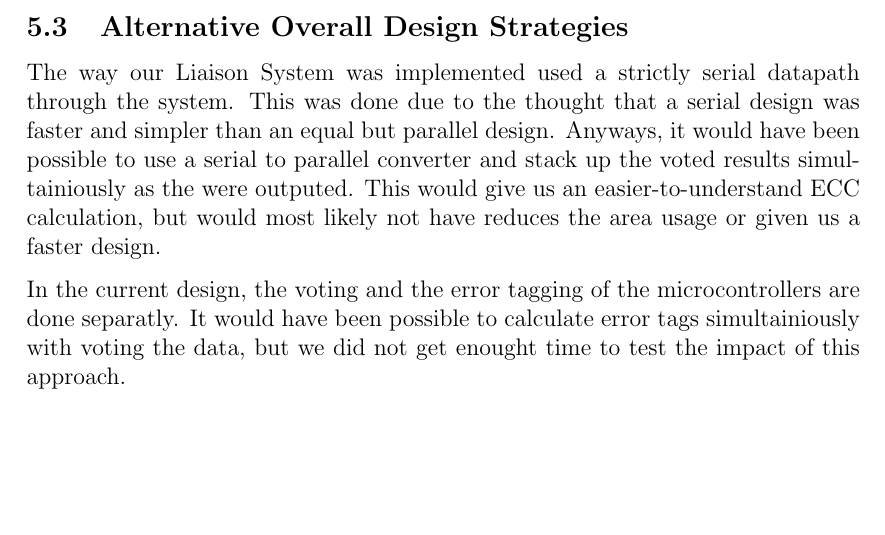
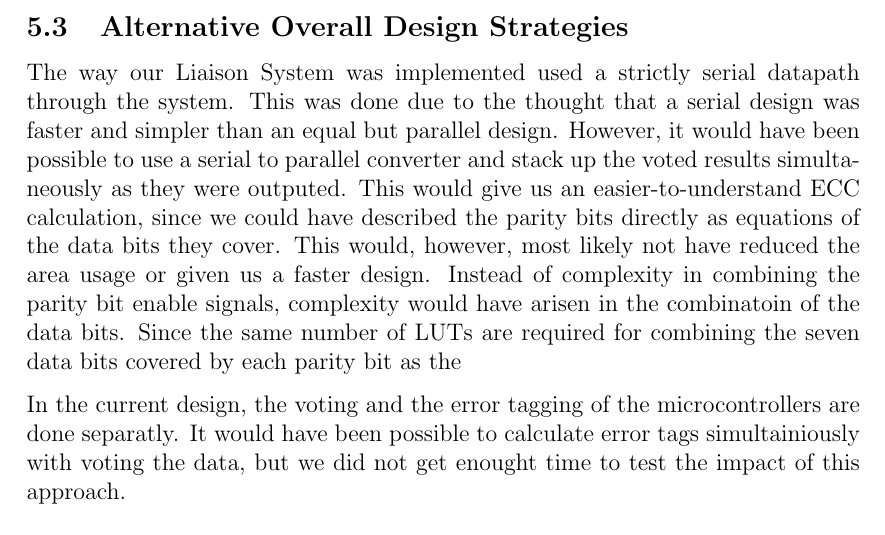
Before and after one commit to benjambj/TFE4140, a LaTeX document (report/main.tex, which reads report/discussion.tex): part of page 21 of 24, cut so that both start at the same text, the shorter picture padded with empty space. Compiled offline with pdfLaTeX.

Commit message:
Some discussion of ECC calculation

```diff
--- a/report/discussion.tex
+++ b/report/discussion.tex
@@ -182,16 +182,24 @@ microcontroller would require doubling the number of cases and
 creating more complex subexpressions within the blocks.
 
 \subsection{Alternative Overall Design Strategies}
-The way our Liaison System was implemented used a strictly serial datapath through the
-system. This was done due to the thought that a serial design was faster and simpler
-than an equal but parallel design. Anyways, it would have been possible to
-use a serial to parallel converter and stack up the voted results simultainiously as
-the were outputed. This would give us an easier-to-understand ECC calculation, but would most likely
-not have reduces the area usage or given us a faster design.
+The way our Liaison System was implemented used a strictly serial
+datapath through the system. This was done due to the thought that a
+serial design was faster and simpler than an equal but parallel
+design. However, it would have been possible to use a serial to
+parallel converter and stack up the voted results simultaneously as
+they were outputed. This would give us an easier-to-understand ECC
+calculation, since we could have described the parity bits directly as
+equations of the data bits they cover. This would, however, most
+likely not have reduced the area usage or given us a faster
+design. Instead of complexity in combining the parity bit enable
+signals, complexity would have arisen in the combinatoin of the data
+bits. Since the same number of LUTs are required for combining the
+seven data bits covered by each parity bit as the
 
-In the current design, the voting and the error tagging of the microcontrollers are done
-separatly. It would have been possible to calculate error tags simultainiously with voting
-the data, but we did not get enought time to test the impact of this approach.
+In the current design, the voting and the error tagging of the
+microcontrollers are done separatly. It would have been possible to
+calculate error tags simultainiously with voting the data, but we did
+not get enought time to test the impact of this approach.
 
 \subsection{Possible Simplifications of Current Implementation}
 
```
